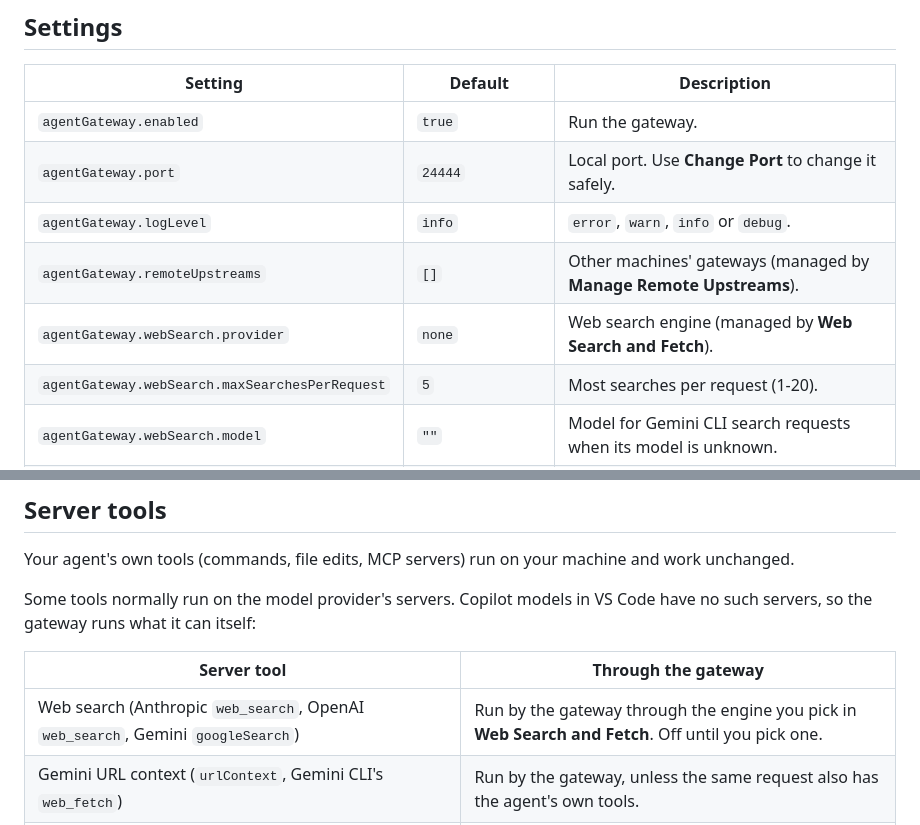
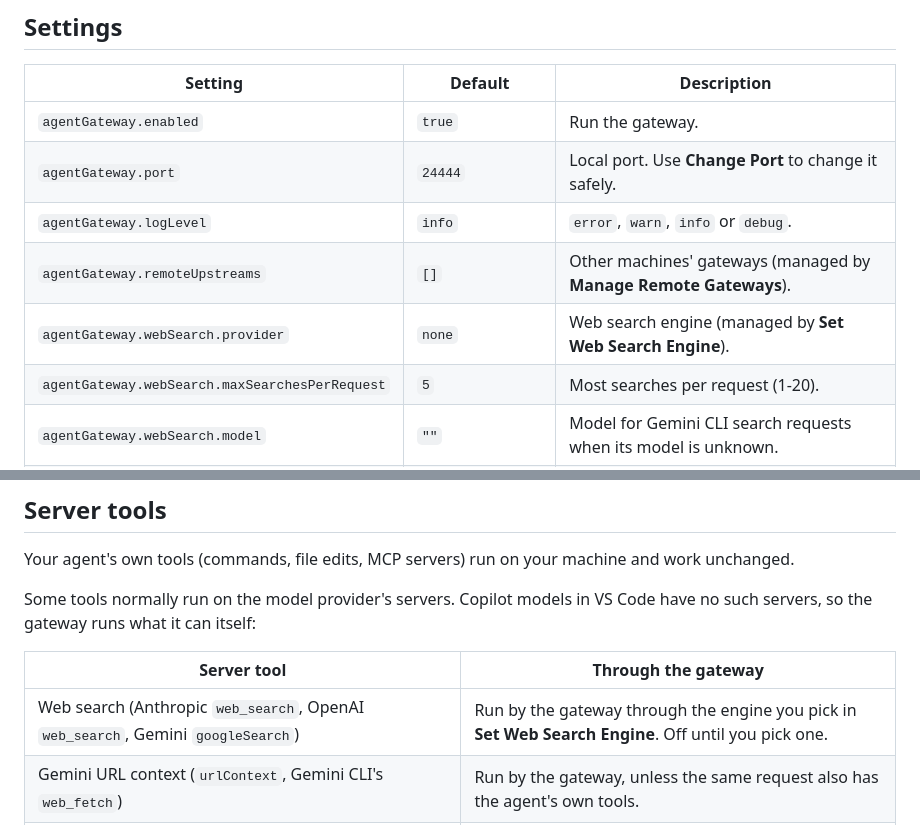
Before and after one commit to ness001/agent-gateway, a Markdown page: README.md, 2 parts joined by grey strips. GitHub-like rendering.

```diff
--- a/README.md
+++ b/README.md
@@ -170,8 +170,8 @@ Search queries, results and page text are never logged.
 | `agentGateway.enabled`                         | `true`              | Run the gateway.                                                    |
 | `agentGateway.port`                            | `24444`             | Local port. Use **Change Port** to change it safely.                |
 | `agentGateway.logLevel`                        | `info`              | `error`, `warn`, `info` or `debug`.                                 |
-| `agentGateway.remoteUpstreams`                 | `[]`                | Other machines' gateways (managed by **Manage Remote Upstreams**).  |
-| `agentGateway.webSearch.provider`              | `none`              | Web search engine (managed by **Web Search and Fetch**).            |
+| `agentGateway.remoteUpstreams`                 | `[]`                | Other machines' gateways (managed by **Manage Remote Gateways**).   |
+| `agentGateway.webSearch.provider`              | `none`              | Web search engine (managed by **Set Web Search Engine**).           |
 | `agentGateway.webSearch.maxSearchesPerRequest` | `5`                 | Most searches per request (1-20).                                   |
 | `agentGateway.webSearch.model`                 | `""`                | Model for Gemini CLI search requests when its model is unknown.     |
 | `agentGateway.modelMappings`                   | Two empty mappings¹ | Map requested names to local models through **Set Fallback Model**. |
@@ -223,7 +223,7 @@ Code have no such servers, so the gateway runs what it can itself:
 
 | Server tool                                                                                             | Through the gateway                                                                                       |
 | ------------------------------------------------------------------------------------------------------- | --------------------------------------------------------------------------------------------------------- |
-| Web search (Anthropic `web_search`, OpenAI `web_search`, Gemini `googleSearch`)                         | Run by the gateway through the engine you pick in **Web Search and Fetch**. Off until you pick one.       |
+| Web search (Anthropic `web_search`, OpenAI `web_search`, Gemini `googleSearch`)                         | Run by the gateway through the engine you pick in **Set Web Search Engine**. Off until you pick one.      |
 | Gemini URL context (`urlContext`, Gemini CLI's `web_fetch`)                                             | Run by the gateway, unless the same request also has the agent's own tools.                               |
 | Anthropic `web_fetch`                                                                                   | Run by the gateway with the same engine. Only pages whose URL is already in the conversation are fetched. |
 | Code execution (Anthropic `code_execution`, OpenAI code interpreter, Gemini `codeExecution`)            | Not supported. Left out (Anthropic: the request fails).                                                   |
```
Also changed, not shown: other parts of README.md (+14 -14 lines), docs/reference.md (+10 -10 lines), images/command-palette.png, site/command-palette.png, 15 other files.
